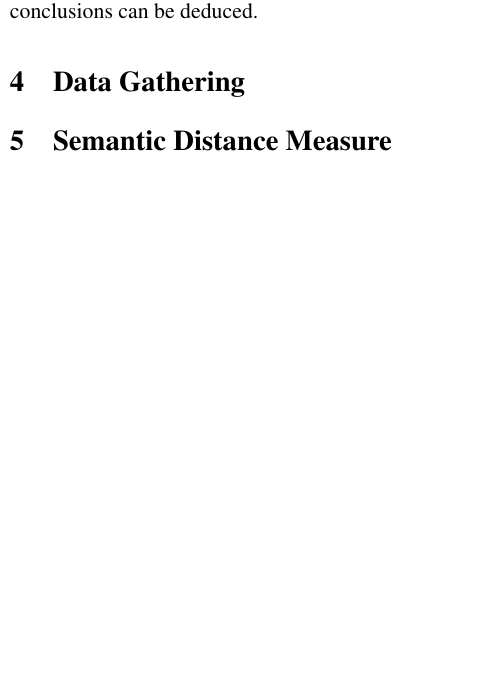
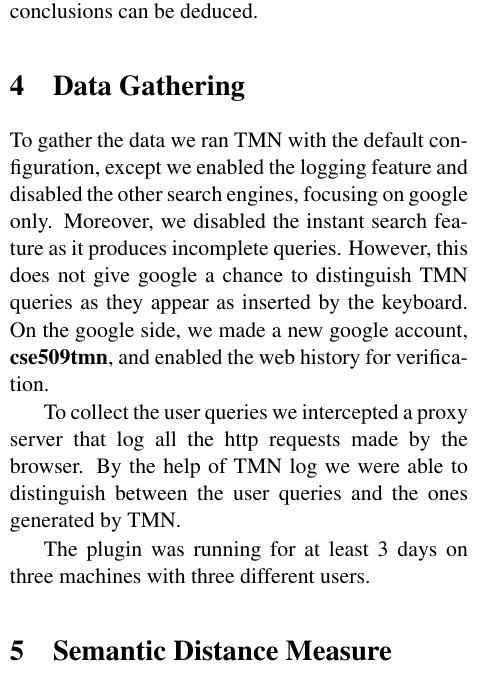
Before and after one commit to aboSamoor/TMN-Project, a LaTeX paper (writing/final_report.tex): part of one column of page 2 of 5, cut so that both start at the same text, the shorter picture padded with empty space. Compiled offline with pdfLaTeX.

Commit message:
adding the gathering data section

```diff
--- a/writing/final_report.tex
+++ b/writing/final_report.tex
@@ -120,6 +120,11 @@ a suitable technique to get a visual representation of the data from
 which conclusions can be deduced.
 
 \section{Data Gathering}
+To gather the data we ran TMN with the default configuration, except we enabled the logging feature and disabled the other search engines, focusing on google only. Moreover, we disabled the instant search feature as it produces incomplete queries. However, this does not give google a chance to distinguish TMN queries as they appear as inserted by the keyboard. On the google side, we made a new google account, \textbf{cse509tmn}, and enabled the web history for verification.
+
+To collect the user queries we intercepted a proxy server that log all the http requests made by the browser. By the help of TMN log we were able to distinguish between the user queries and the ones generated by TMN.
+
+The plugin was running for at least 3 days on three machines with three different users.
 
 \section{Semantic Distance Measure}
 The basic idea here was to find how \textit{similar} each search query was to every other query, making no distinction based on its origin (user or TMN). To do this, we needed a \textit{semantic} distance measure. We did not implement our own measure, but instead explored the available choices from other research groups. After examining the feasibility of using different available measures, we settled on two of them. One of them is DISCO\footnote{http://www.linguatools.de/disco/disco\_en.html}, which is a Java package, and the other is Google Normalized Distance. For descriptions, see sections \ref{sec:disco} and \ref{sec:gnd} respectively. In each of these cases, we disabled the auto-complete feature of Google so that our search queries were always the exact phrases that the user or TMN requested from Google Search and never subsets of the actual queries.
```
